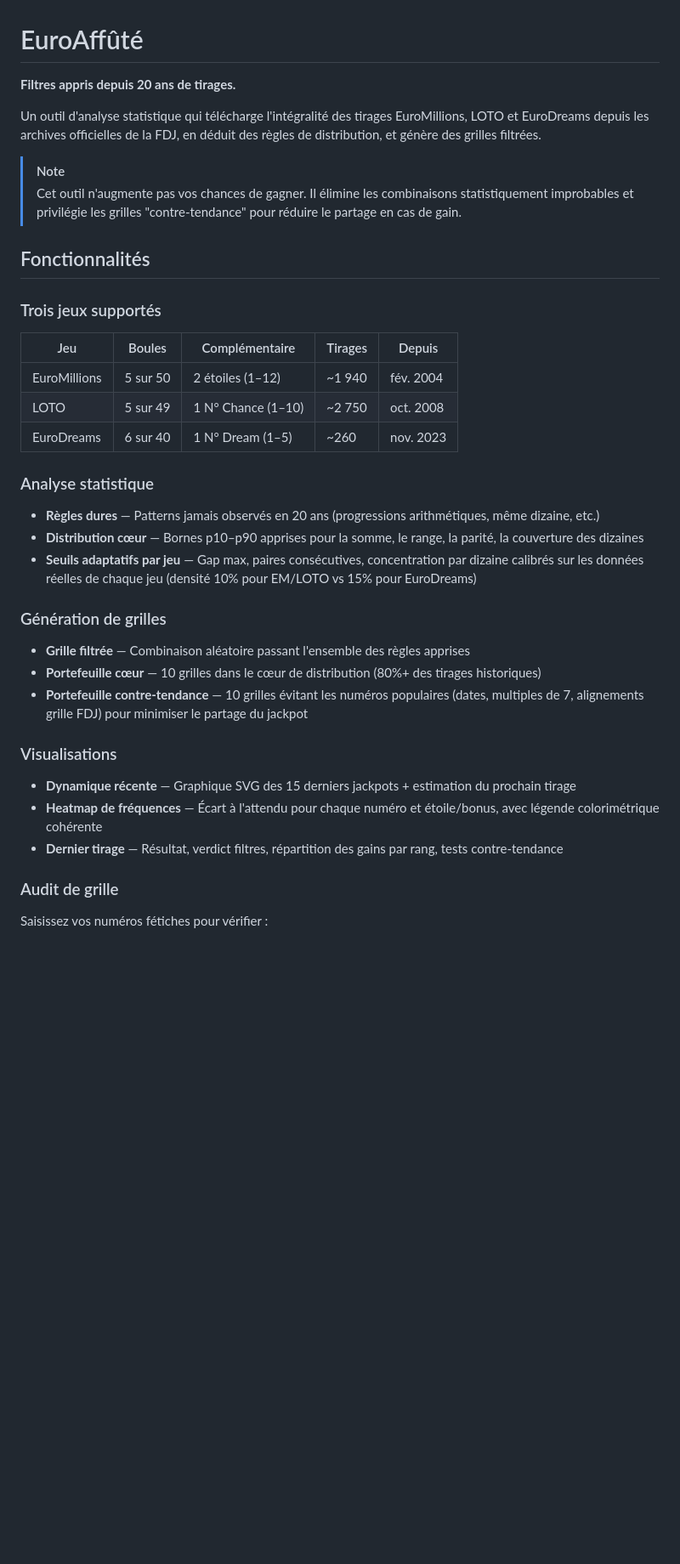
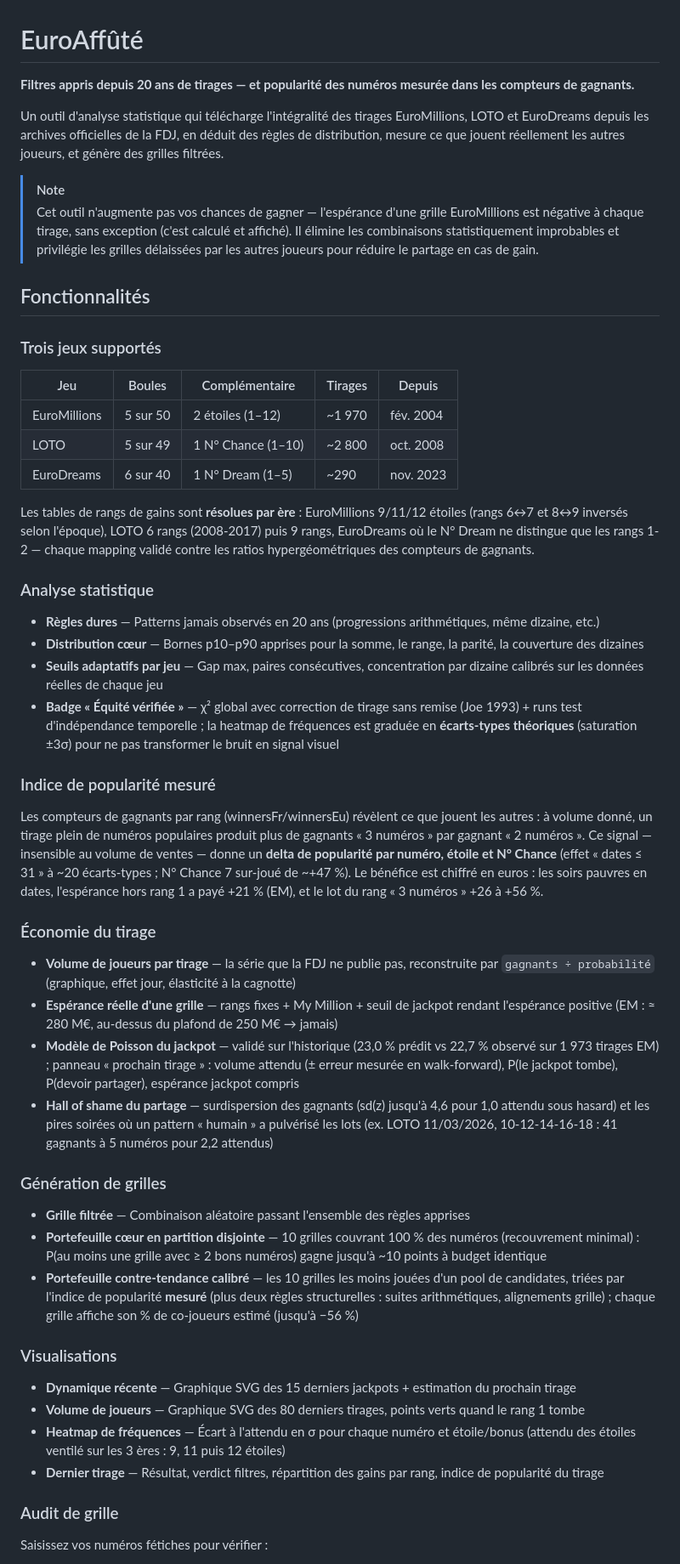
Before and after one commit to globulejoul/euroaffute, a Markdown page: README.md, the part around one of its changes. Shown at 85% size. Rendered like a GitHub page; blank space fills up the shorter version.

Commit message:
docs : README à niveau (popularité mesurée, économie du tirage, partition, équité, pipeline durci)

```diff
--- a/README.md
+++ b/README.md
@@ -1,11 +1,11 @@
 # EuroAffûté
 
-**Filtres appris depuis 20 ans de tirages.**
+**Filtres appris depuis 20 ans de tirages — et popularité des numéros mesurée dans les compteurs de gagnants.**
 
-Un outil d'analyse statistique qui télécharge l'intégralité des tirages EuroMillions, LOTO et EuroDreams depuis les archives officielles de la FDJ, en déduit des règles de distribution, et génère des grilles filtrées.
+Un outil d'analyse statistique qui télécharge l'intégralité des tirages EuroMillions, LOTO et EuroDreams depuis les archives officielles de la FDJ, en déduit des règles de distribution, mesure ce que jouent réellement les autres joueurs, et génère des grilles filtrées.
 
 > [!NOTE]
-> Cet outil n'augmente pas vos chances de gagner. Il élimine les combinaisons statistiquement improbables et privilégie les grilles "contre-tendance" pour réduire le partage en cas de gain.
+> Cet outil n'augmente pas vos chances de gagner — l'espérance d'une grille EuroMillions est négative à chaque tirage, sans exception (c'est calculé et affiché). Il élimine les combinaisons statistiquement improbables et privilégie les grilles délaissées par les autres joueurs pour réduire le partage en cas de gain.
 
 ## Fonctionnalités
 
@@ -13,27 +13,42 @@ Un outil d'analyse statistique qui télécharge l'intégralité des tirages Euro
 
 | Jeu | Boules | Complémentaire | Tirages | Depuis |
 |-----|--------|----------------|---------|--------|
-| EuroMillions | 5 sur 50 | 2 étoiles (1–12) | ~1 940 | fév. 2004 |
-| LOTO | 5 sur 49 | 1 N° Chance (1–10) | ~2 750 | oct. 2008 |
-| EuroDreams | 6 sur 40 | 1 N° Dream (1–5) | ~260 | nov. 2023 |
+| EuroMillions | 5 sur 50 | 2 étoiles (1–12) | ~1 970 | fév. 2004 |
+| LOTO | 5 sur 49 | 1 N° Chance (1–10) | ~2 800 | oct. 2008 |
+| EuroDreams | 6 sur 40 | 1 N° Dream (1–5) | ~290 | nov. 2023 |
+
+Les tables de rangs de gains sont **résolues par ère** : EuroMillions 9/11/12 étoiles (rangs 6↔7 et 8↔9 inversés selon l'époque), LOTO 6 rangs (2008-2017) puis 9 rangs, EuroDreams où le N° Dream ne distingue que les rangs 1-2 — chaque mapping validé contre les ratios hypergéométriques des compteurs de gagnants.
 
 ### Analyse statistique
 
 - **Règles dures** — Patterns jamais observés en 20 ans (progressions arithmétiques, même dizaine, etc.)
 - **Distribution cœur** — Bornes p10–p90 apprises pour la somme, le range, la parité, la couverture des dizaines
-- **Seuils adaptatifs par jeu** — Gap max, paires consécutives, concentration par dizaine calibrés sur les données réelles de chaque jeu (densité 10% pour EM/LOTO vs 15% pour EuroDreams)
+- **Seuils adaptatifs par jeu** — Gap max, paires consécutives, concentration par dizaine calibrés sur les données réelles de chaque jeu
+- **Badge « Équité vérifiée »** — χ² global avec correction de tirage sans remise (Joe 1993) + runs test d'indépendance temporelle ; la heatmap de fréquences est graduée en **écarts-types théoriques** (saturation ±3σ) pour ne pas transformer le bruit en signal visuel
+
+### Indice de popularité mesuré
+
+Les compteurs de gagnants par rang (winnersFr/winnersEu) révèlent ce que jouent les autres : à volume donné, un tirage plein de numéros populaires produit plus de gagnants « 3 numéros » par gagnant « 2 numéros ». Ce signal — insensible au volume de ventes — donne un **delta de popularité par numéro, étoile et N° Chance** (effet « dates ≤ 31 » à ~20 écarts-types ; N° Chance 7 sur-joué de ~+47 %). Le bénéfice est chiffré en euros : les soirs pauvres en dates, l'espérance hors rang 1 a payé +21 % (EM), et le lot du rang « 3 numéros » +26 à +56 %.
+
+### Économie du tirage
+
+- **Volume de joueurs par tirage** — la série que la FDJ ne publie pas, reconstruite par `gagnants ÷ probabilité` (graphique, effet jour, élasticité à la cagnotte)
+- **Espérance réelle d'une grille** — rangs fixes + My Million + seuil de jackpot rendant l'espérance positive (EM : ≈ 280 M€, au-dessus du plafond de 250 M€ → jamais)
+- **Modèle de Poisson du jackpot** — validé sur l'historique (23,0 % prédit vs 22,7 % observé sur 1 973 tirages EM) ; panneau « prochain tirage » : volume attendu (± erreur mesurée en walk-forward), P(le jackpot tombe), P(devoir partager), espérance jackpot compris
+- **Hall of shame du partage** — surdispersion des gagnants (sd(z) jusqu'à 4,6 pour 1,0 attendu sous hasard) et les pires soirées où un pattern « humain » a pulvérisé les lots (ex. LOTO 11/03/2026, 10-12-14-16-18 : 41 gagnants à 5 numéros pour 2,2 attendus)
 
 ### Génération de grilles
 
 - **Grille filtrée** — Combinaison aléatoire passant l'ensemble des règles apprises
-- **Portefeuille cœur** — 10 grilles dans le cœur de distribution (80%+ des tirages historiques)
-- **Portefeuille contre-tendance** — 10 grilles évitant les numéros populaires (dates, multiples de 7, alignements grille FDJ) pour minimiser le partage du jackpot
+- **Portefeuille cœur en partition disjointe** — 10 grilles couvrant 100 % des numéros (recouvrement minimal) : P(au moins une grille avec ≥ 2 bons numéros) gagne jusqu'à ~10 points à budget identique
+- **Portefeuille contre-tendance calibré** — les 10 grilles les moins jouées d'un pool de candidates, triées par l'indice de popularité **mesuré** (plus deux règles structurelles : suites arithmétiques, alignements grille) ; chaque grille affiche son % de co-joueurs estimé (jusqu'à −56 %)
 
 ### Visualisations
 
 - **Dynamique récente** — Graphique SVG des 15 derniers jackpots + estimation du prochain tirage
-- **Heatmap de fréquences** — Écart à l'attendu pour chaque numéro et étoile/bonus, avec légende colorimétrique cohérente
-- **Dernier tirage** — Résultat, verdict filtres, répartition des gains par rang, tests contre-tendance
+- **Volume de joueurs** — Graphique SVG des 80 derniers tirages, points verts quand le rang 1 tombe
+- **Heatmap de fréquences** — Écart à l'attendu en σ pour chaque numéro et étoile/bonus (attendu des étoiles ventilé sur les 3 ères : 9, 11 puis 12 étoiles)
+- **Dernier tirage** — Résultat, verdict filtres, répartition des gains par rang, indice de popularité du tirage
 
 ### Audit de grille
 
```
Also changed, not shown: other parts of README.md (+15 -13 lines).
